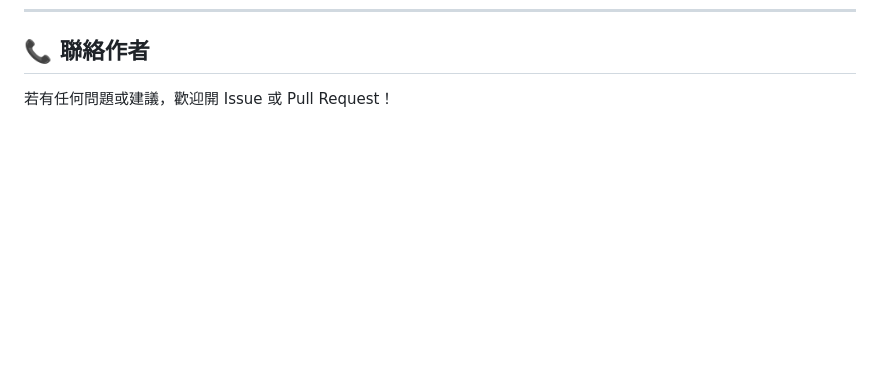
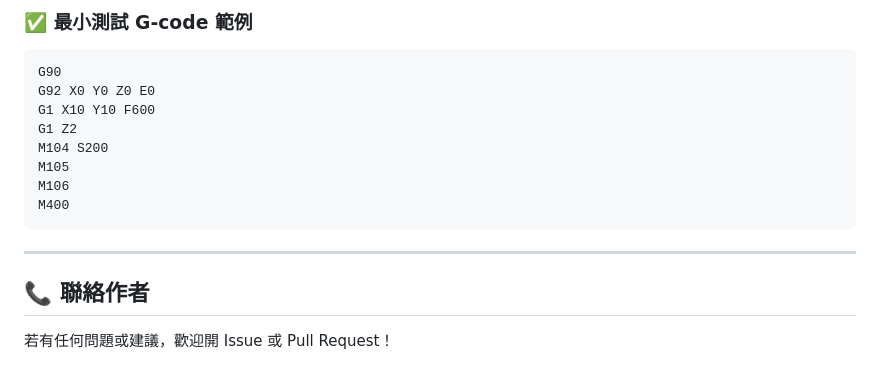
Before and after one commit to Quencyyy/3d_printer, a Markdown page: README.md, the part around the change printed below. Drawn GitHub-style; blank space fills up the shorter version.

````diff
--- a/README.md
+++ b/README.md
@@ -99,3 +173,18 @@
+### ✅ 最小測試 G-code 範例
+
+```gcode
+G90
+G92 X0 Y0 Z0 E0
+G1 X10 Y10 F600
+G1 Z2
+M104 S200
+M105
+M106
+M400
+```
+
+---
+
 ## 📞 聯絡作者
 
 若有任何問題或建議，歡迎開 Issue 或 Pull Request！
````
Also changed, not shown: other parts of README.md (+74 -0 lines).
